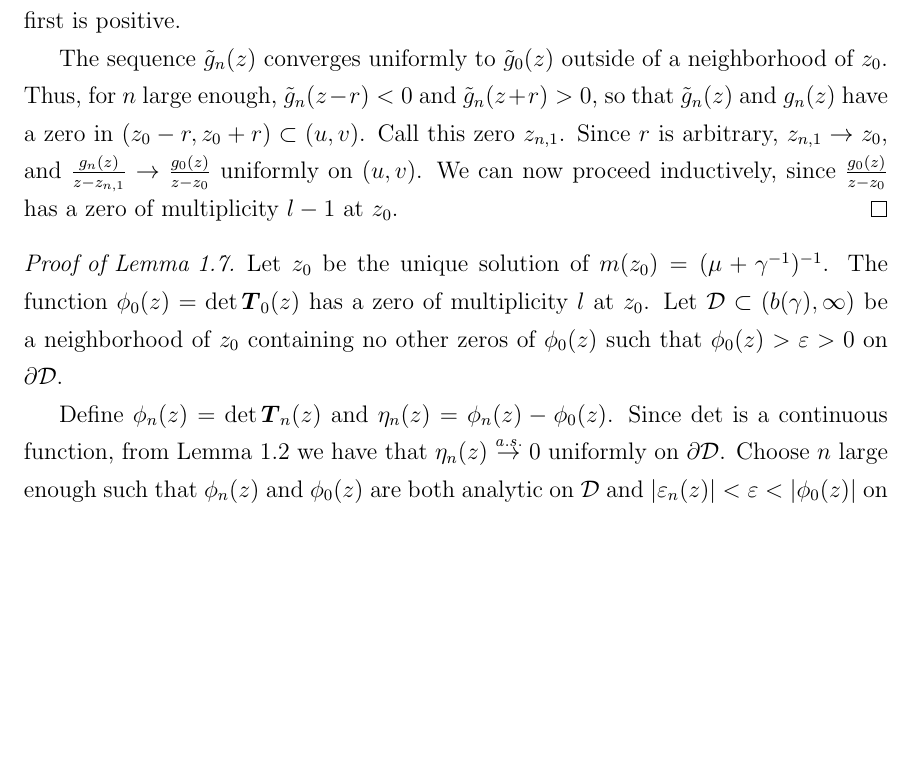
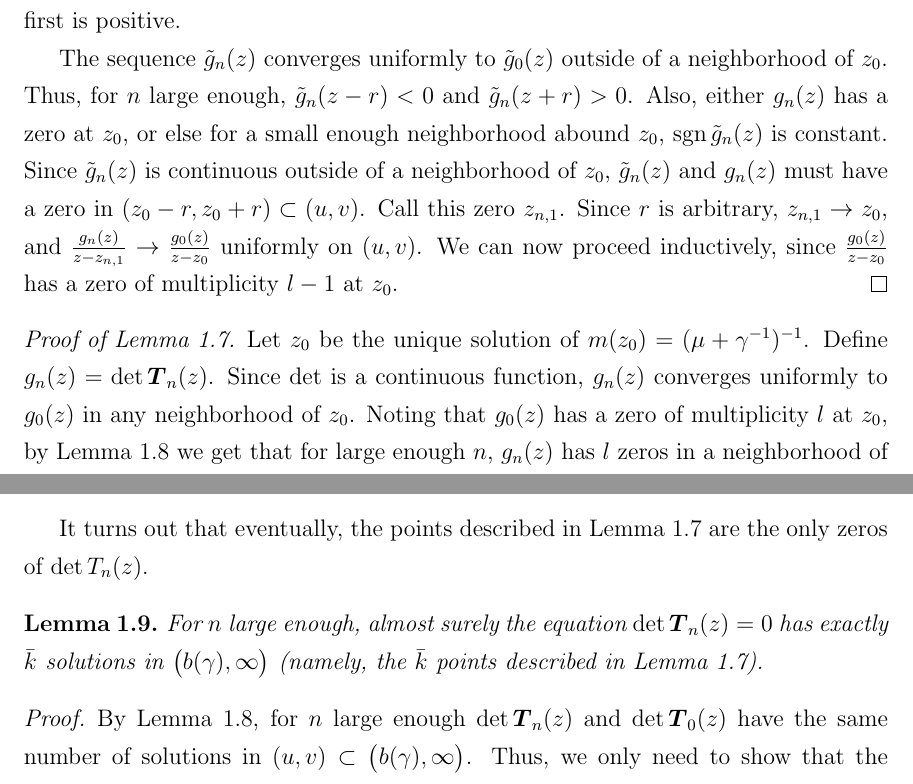
Before and after one commit to patperry/thesis, a LaTeX thesis (perry-thesis.tex, which reads lowrank/lowrank.tex): part of page 23 of 27 before the commit and two parts of page 23 of 28 after it, the two joined at a grey line, cut so that both start at the same text, the shorter picture padded with empty space. Compiled offline with pdfLaTeX.

Commit message:
Finish describing rooms of det Tn

```diff
--- a/lowrank/lowrank.tex
+++ b/lowrank/lowrank.tex
@@ -1941,7 +1941,10 @@ The proof involves a technical lemma, which we state and prove now.
 
     The sequence $\tg_n(z)$ converges uniformly to $\tg_0(z)$ outside of
     a neighborhood of $z_0$.  Thus, for $n$ large enough, $\tg_n(z-r) < 0$
-    and $\tg_n(z+r) > 0$, so that $\tg_n(z)$ and $g_n(z)$ have a zero
+    and $\tg_n(z+r) > 0$.  Also, either $g_n(z)$ has a zero at $z_0$, or else
+    for a small enough neighborhood abound $z_0$, $\sgn \tg_n(z)$ is constant.
+    Since $\tg_n(z)$ is continuous outside of a neighborhood of $z_0$,
+    $\tg_n(z)$ and $g_n(z)$ must have a zero
     in $(z_0-r,z_0+r) \subset (u,v)$.  Call this zero $z_{n,1}$.  Since
     $r$ is arbitrary, $z_{n,1} \to z_0$, and
     $\frac{g_n(z)}{z - z_{n,1}} \to \frac{g_0(z)}{z - z_0}$ uniformly on
@@ -1950,17 +1953,11 @@ The proof involves a technical lemma, which we state and prove now.
 \end{proof}
 
 \begin{proof}[Proof of Lemma~\ref{L:zn-sequence-exists}]
-    Let $z_0$ be the unique solution of
-    $m(z_0) = (\mu + \gamma^{-1})^{-1}$.  The function
-    $\phi_0(z) = \det \mT_0(z)$ has a zero of multiplicity $l$ at $z_0$.  Let
-    $\mathcal{D} \subset (b(\gamma), \infty)$ be a neighborhood of
-    $z_0$ containing no other zeros of $\phi_0(z)$ such that
-    $\phi_0(z) > \epsilon > 0$ on $\partial \mathcal{D}$.
-
-    Define $\phi_n(z) = \det \mT_n(z)$ and
-    $\eta_n(z) = \phi_n(z) - \phi_0(z)$.  Since $\det$ is a continuous
-    function, from Lemma~\ref{L:eij-product-limits-uniform}
-    we have that $\eta_n(z) \toas 0$ uniformly on $\partial \mathcal{D}$.
-    Choose $n$ large enough such that $\phi_n(z)$
-    and $\phi_0(z)$ are both analytic on $\mathcal{D}$ and
-    $|\epsilon_n(z) | < \epsilon < |\phi_0(z) |$ on $\partial \mathcal{D}$.
+    Let $z_0$ be the unique solution of $m(z_0) = (\mu + \gamma^{-1})^{-1}$.
+    Define $g_n(z) = \det \mT_n(z)$.  Since $\det$ is a continuous function,
+    $g_n(z)$ converges uniformly to $g_0(z)$ in
+    any neighborhood of $z_0$.  Noting that $g_0(z)$ has a zero of
+    multiplicity
+    $l$ at $z_0$, by Lemma~\ref{L:uniform-converge-same-roots} we get that for large enough $n$, $g_n(z)$ has $l$ zeros
+    in a neighborhood of $z_0$.  By a Lemma of Okamoto~\cite{okamoto1973deq},
+    the zeros of $g_n(z)$ are almost surely simple.
@@ -1976,2 +1964,16 @@ The proof involves a technical lemma, which we state and prove now.
 \end{proof}
 
+It turns out that eventually, the points described in Lemma~\ref{L:zn-sequence-exists} are the only zeros of $\det T_n(z)$.
+
+\begin{lemma}
+    For $n$ large enough, almost surely
+    the equation $\det \mT_n(z) = 0$ has exactly
+    $\bar k$ solutions in  $\big( b(\gamma), \infty \big)$
+    (namely, the $\bar k$  points described in
+    Lemma~\ref{L:zn-sequence-exists}).
+\end{lemma}
+\begin{proof}
+    By Lemma~\ref{L:uniform-converge-same-roots}, for $n$ large enough
+    $\det \mT_n(z)$ and $\det \mT_0(z)$ have the same number of solutions in
+    $(u,v) \subset \big( b(\gamma), \infty \big)$.  Thus, we only need to
+    show that the solutions of $\det \mT_n(z)$ are bounded.  Since every
@@ -1977,0 +1983 @@ The proof involves a technical lemma, which we state and prove now.
+    \begin{align*}
--- a/perry-thesis.tex
+++ b/perry-thesis.tex
@@ -37,7 +37,7 @@
     %{\thesischapter{multivariate}},
     {\thesischapter{lowrank}},
     %{\thesischapter{weighted-sums}},
-    %bibliography
+    bibliography
 }
 
 
```
Also changed, not shown: perry-thesis-sources.bib (+11 -0 lines), lowrank/lowrank.tex (36 more changed lines).
